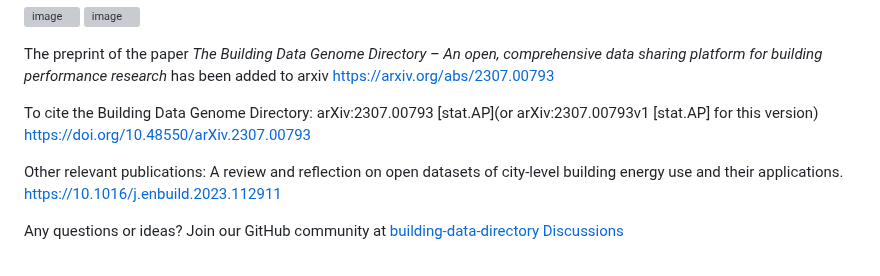
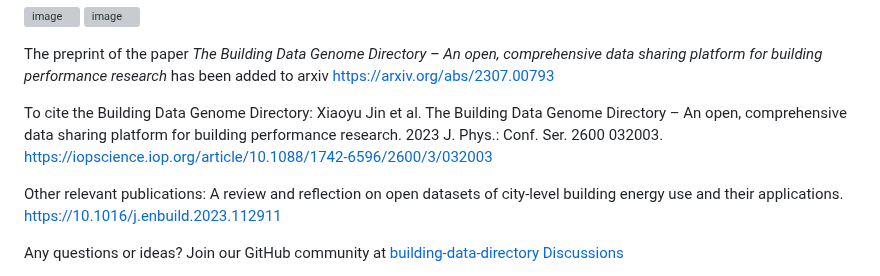
Before and after one commit to buds-lab/building-data-directory, a Markdown page: README.md, the part around the change. GitHub-like rendering; grey boxes are pictures that could not be loaded.

```diff
--- a/README.md
+++ b/README.md
@@ -27,8 +27,7 @@ The sub-page of _Building Energy and Water Data_ has filtering functions on the
 The preprint of the paper _The Building Data Genome Directory – An open, comprehensive data sharing platform for building performance research_ has been added to arxiv https://arxiv.org/abs/2307.00793
 
 To cite the Building Data Genome Directory:
-arXiv:2307.00793 [stat.AP](or arXiv:2307.00793v1 [stat.AP] for this version)
-https://doi.org/10.48550/arXiv.2307.00793
+Xiaoyu Jin et al. The Building Data Genome Directory – An open, comprehensive data sharing platform for building performance research. 2023 J. Phys.: Conf. Ser. 2600 032003. https://iopscience.iop.org/article/10.1088/1742-6596/2600/3/032003
 
 Other relevant publications:
 A review and reflection on open datasets of city-level building energy use and their applications. https://10.1016/j.enbuild.2023.112911
```
